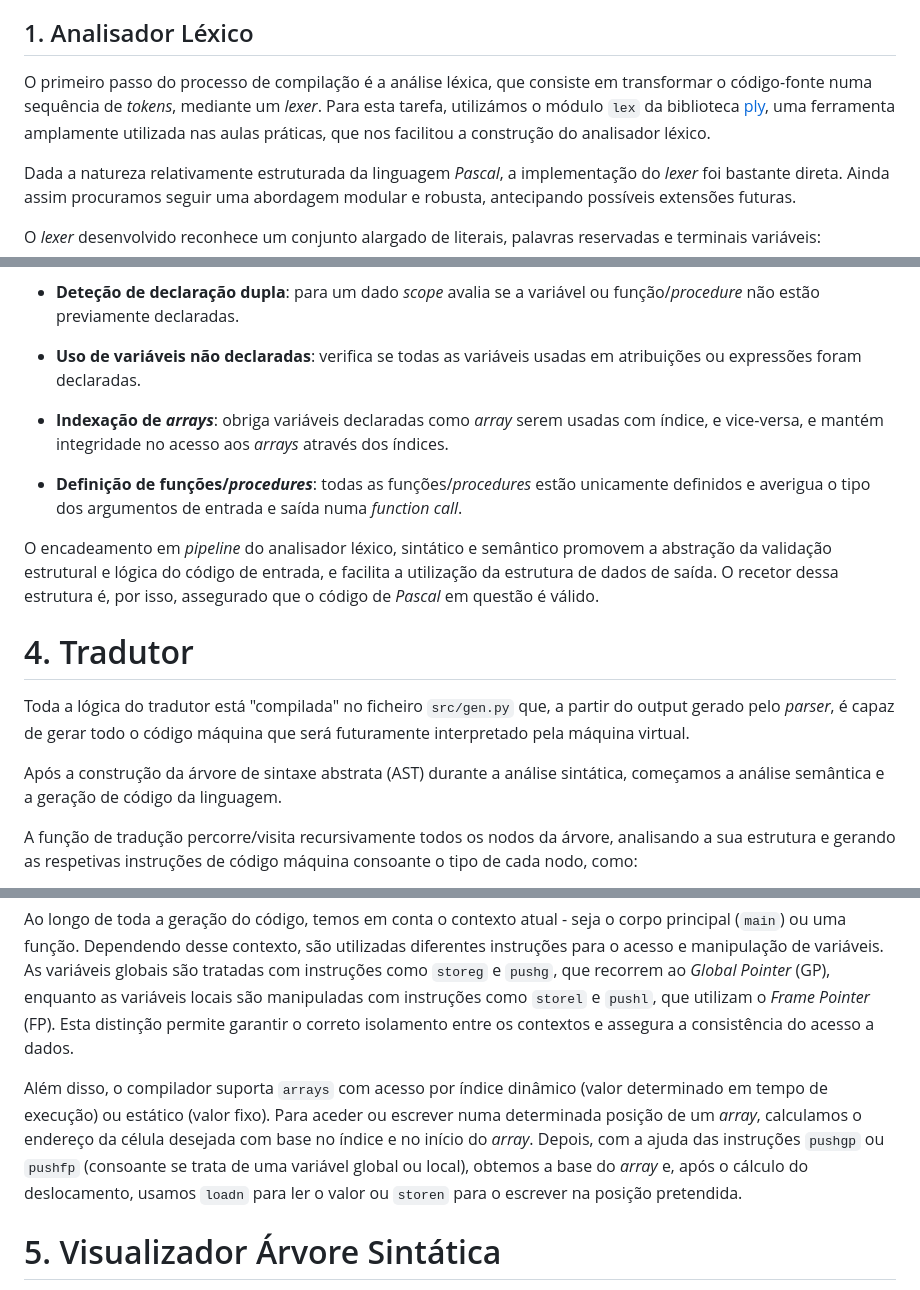
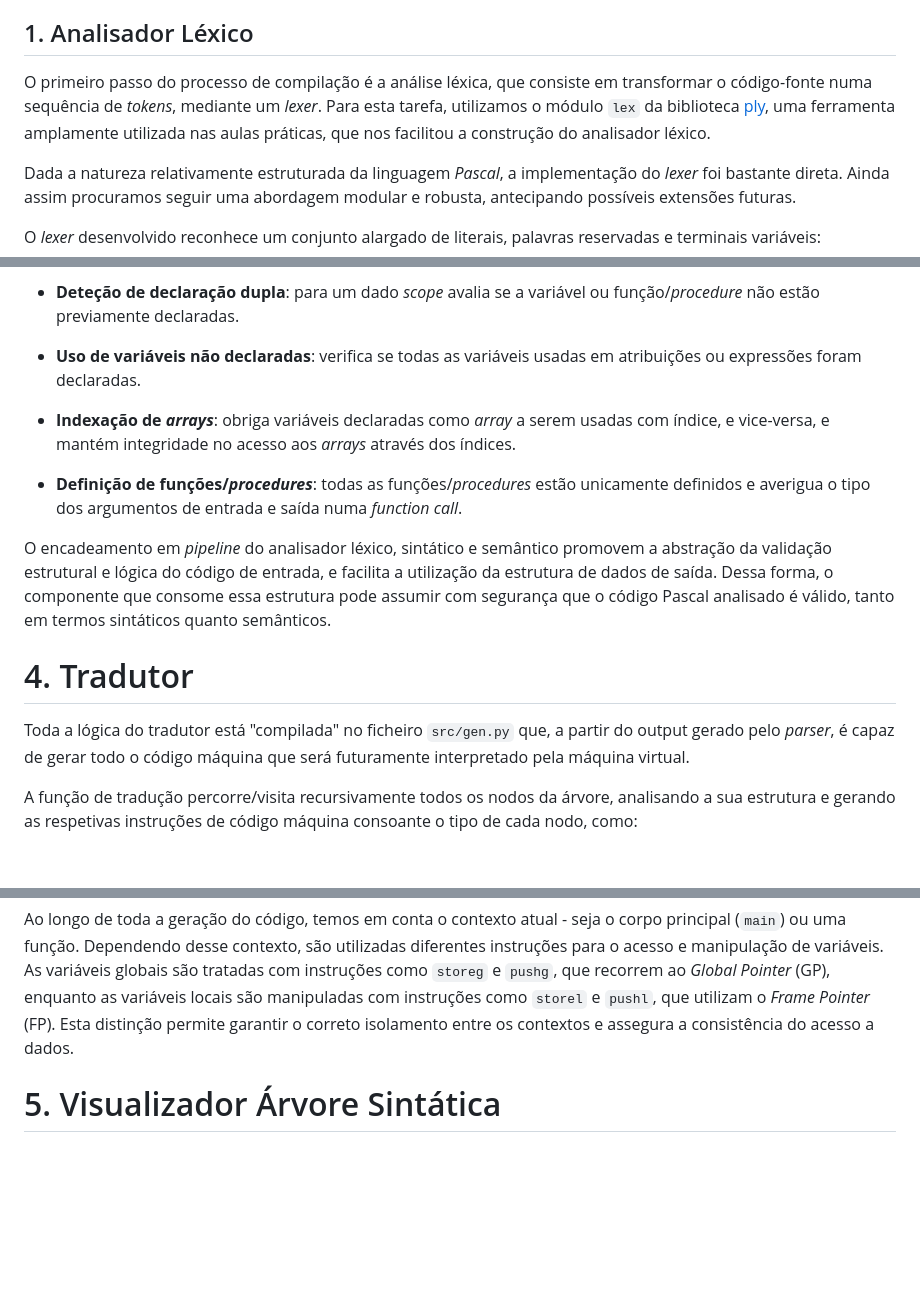
Before and after one commit to 2101dudu/Pascal-Compiler-PL, a Markdown page: docs/report.md, 3 parts joined by grey strips. GitHub-like rendering; blank space fills up the shorter version.

Commit message:
fix: some errors

```diff
--- a/docs/report.md
+++ b/docs/report.md
@@ -32,7 +32,7 @@ Este relatório visa documentar e detalhar todo o processo de conceção do trab
 
 
 ## 1. Analisador Léxico
-O primeiro passo do processo de compilação é a análise léxica, que consiste em transformar o código-fonte numa sequência de _tokens_, mediante um _lexer_. Para esta tarefa, utilizámos o módulo `lex` da biblioteca [ply](https://www.dabeaz.com/ply/ply.html), uma ferramenta amplamente utilizada nas aulas práticas, que nos facilitou a construção do analisador léxico.
+O primeiro passo do processo de compilação é a análise léxica, que consiste em transformar o código-fonte numa sequência de _tokens_, mediante um _lexer_. Para esta tarefa, utilizamos o módulo `lex` da biblioteca [ply](https://www.dabeaz.com/ply/ply.html), uma ferramenta amplamente utilizada nas aulas práticas, que nos facilitou a construção do analisador léxico.
 
 Dada a natureza relativamente estruturada da linguagem _Pascal_, a implementação do _lexer_ foi bastante direta. Ainda assim procuramos seguir uma abordagem modular e robusta, antecipando possíveis extensões futuras.
 
@@ -113,16 +113,14 @@ Para assegurar que um programa _Pascal_ se encontra semanticamente correto, o gr
 
 - **Uso de variáveis não declaradas**: verifica se todas as variáveis usadas em atribuições ou expressões foram declaradas.
 
-- **Indexação de _arrays_**: obriga variáveis declaradas como _array_ serem usadas com índice, e vice-versa, e mantém integridade no acesso aos _arrays_ através dos índices.
+- **Indexação de _arrays_**: obriga variáveis declaradas como _array_ a serem usadas com índice, e vice-versa, e mantém integridade no acesso aos _arrays_ através dos índices.
 
 - **Definição de funções/_procedures_**: todas as funções/_procedures_ estão unicamente definidos e averigua o tipo dos argumentos de entrada e saída numa _function call_.
 
-O encadeamento em _pipeline_ do analisador léxico, sintático e semântico promovem a abstração da validação estrutural e lógica do código de entrada, e facilita a utilização da estrutura de dados de saída. O recetor dessa estrutura é, por isso, assegurado que o código de _Pascal_ em questão é válido.
+O encadeamento em _pipeline_ do analisador léxico, sintático e semântico promovem a abstração da validação estrutural e lógica do código de entrada, e facilita a utilização da estrutura de dados de saída. Dessa forma, o componente que consome essa estrutura pode assumir com segurança que o código Pascal analisado é válido, tanto em termos sintáticos quanto semânticos.
 
 # 4. Tradutor
 Toda a lógica do tradutor está "compilada" no ficheiro `src/gen.py` que, a partir do output gerado pelo _parser_, é capaz de gerar todo o código máquina que será futuramente interpretado pela máquina virtual.
-
-Após a construção da árvore de sintaxe abstrata (AST) durante a análise sintática, começamos a análise semântica e a geração de código da linguagem.
 
 A função de tradução percorre/visita recursivamente todos os nodos da árvore, analisando a sua estrutura e gerando as respetivas instruções de código máquina consoante o tipo de cada nodo, como:
 
@@ -194,9 +192,6 @@ storen // precisa de um valor (v), um índice (i) e um endereço (addr)
 
 Ao longo de toda a geração do código, temos em conta o contexto atual - seja o corpo principal (`main`) ou uma função. Dependendo desse contexto, são utilizadas diferentes instruções para o acesso e manipulação de variáveis. As variáveis globais são tratadas com instruções como `storeg` e `pushg`, que recorrem ao _Global Pointer_ (GP), enquanto as variáveis locais são manipuladas com instruções como `storel` e `pushl`, que utilizam o _Frame Pointer_ (FP). Esta distinção permite garantir o correto isolamento entre os contextos e assegura a consistência do acesso a dados.
 
-Além disso, o compilador suporta `arrays` com acesso por índice dinâmico (valor determinado em tempo de execução) ou estático (valor fixo). Para aceder ou escrever numa determinada posição de um _array_, calculamos o endereço da célula desejada com base no índice e no início do _array_. Depois, com a ajuda das instruções `pushgp` ou `pushfp` (consoante se trata de uma variável global ou local), obtemos a base do _array_ e, após o cálculo do deslocamento, usamos `loadn` para ler o valor ou `storen` para o escrever na posição pretendida.
-
-
 # 5. Visualizador Árvore Sintática
 Durante o desenvolvimento da árvore de sintaxe abstrata, o grupo decidiu complementar o projeto com um _website_ local que graficamente representasse a mesma. A localização de erros e incongruências foi vastamente facilitada com o auxílio da visualização das árvores.
 
```
